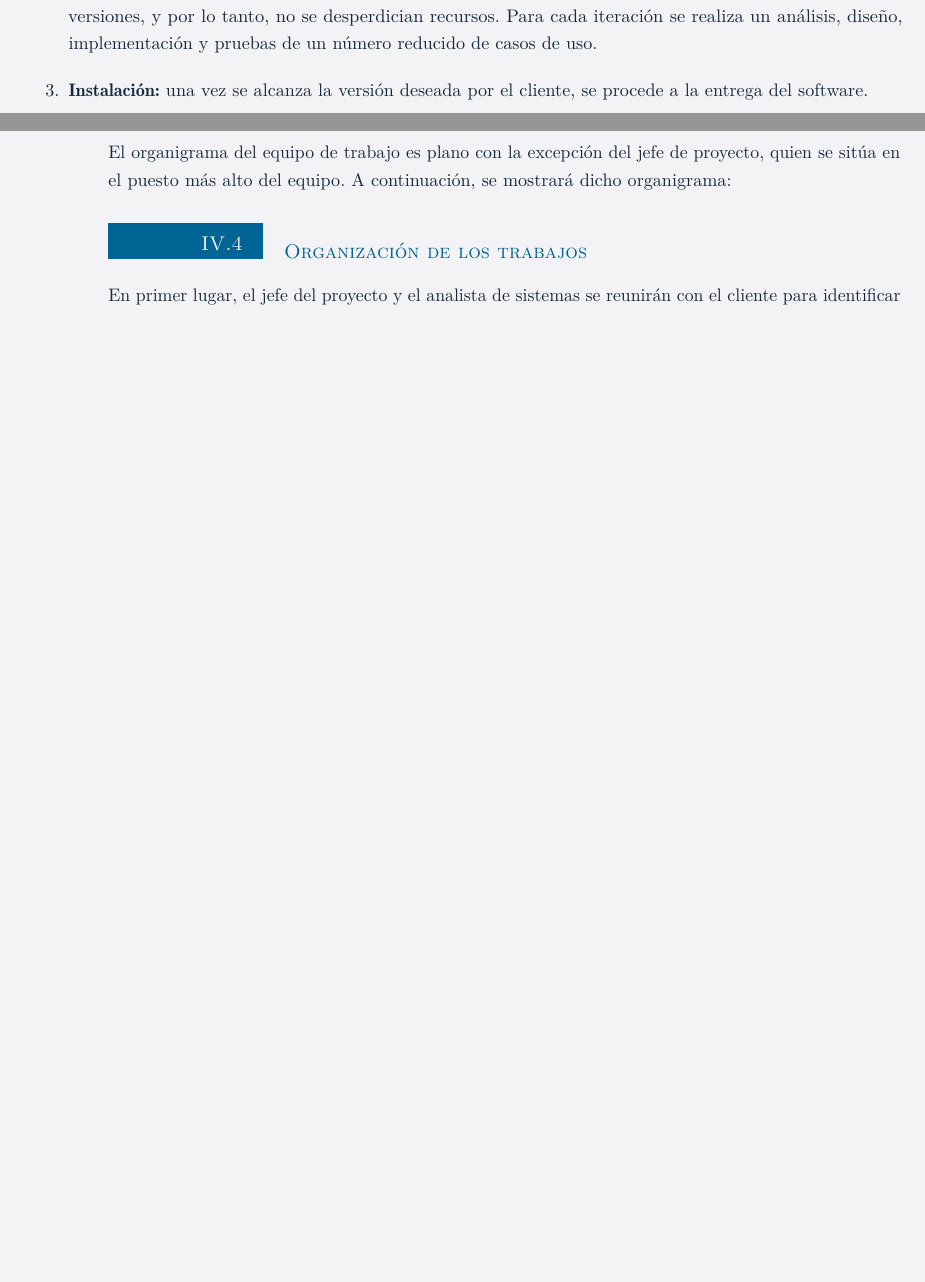
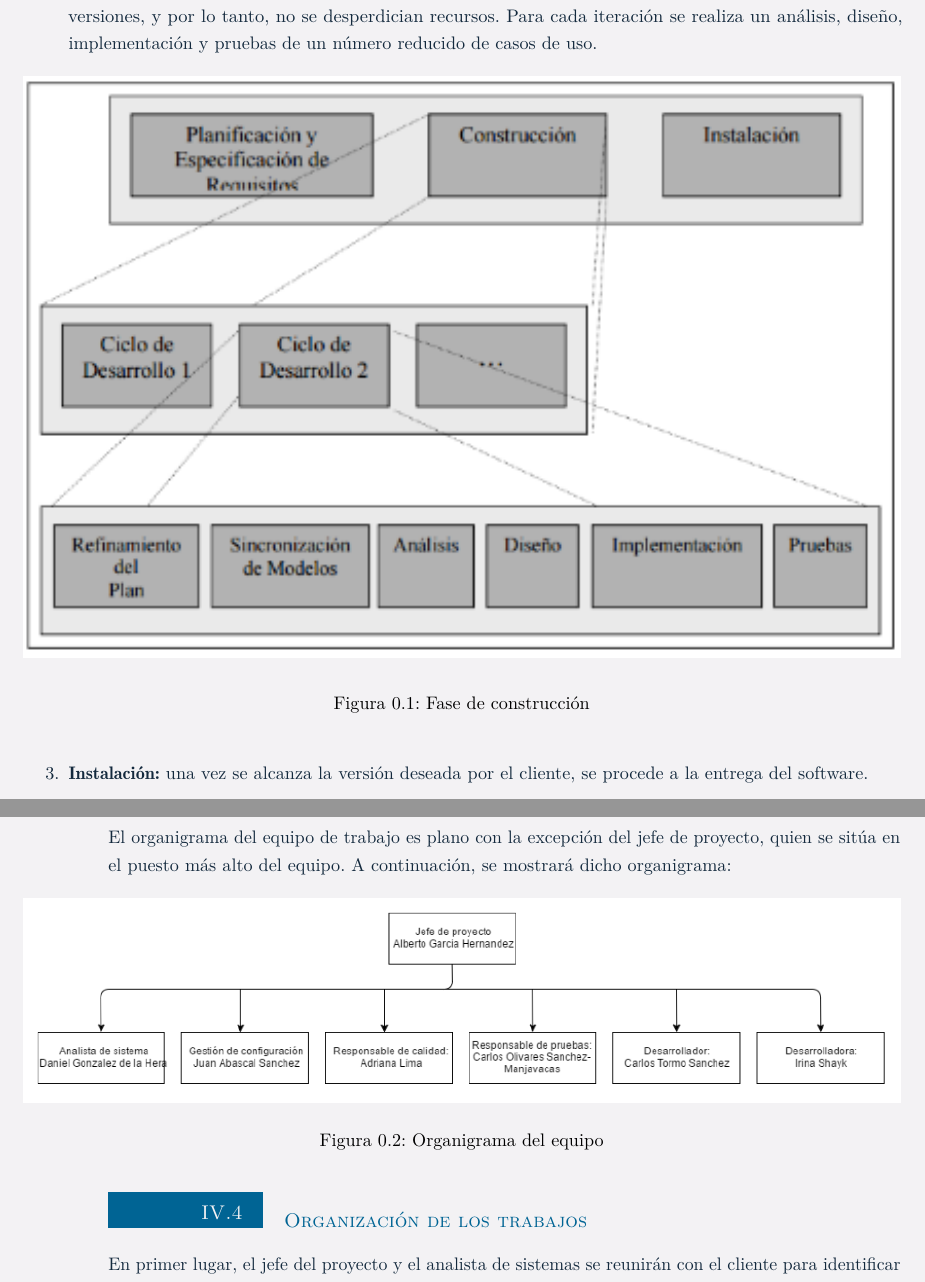
Before and after one commit to gonxal0/DPDS-UC3M, a LaTeX document (oferta.tex, which reads Oferta/Equipo.tex, Oferta/Metodologia.tex): two parts of pages 4 and 5 of 7 before the commit and two parts of pages 4 and 6 of 7 after it, joined at a grey line, cut so that both start at the same text, the shorter picture padded with empty space. Compiled offline with pdfLaTeX.

Commit message:
Añadido de imagenes

```diff
--- a/Oferta/Equipo.tex
+++ b/Oferta/Equipo.tex
@@ -43,6 +43,15 @@
 \subsection {Organigrama del equipo}
 \par El organigrama del equipo de trabajo es plano con la excepción del jefe de proyecto, quien se sitúa en el puesto más alto del equipo. A continuación, se mostrará dicho organigrama:
 
+\begin{figure}[H]
+\begin{center}
+\includegraphics[width=1\textwidth]{./img/Org.png}
+\end{center}
+\caption{Organigrama del equipo}
+\label{tab:horasTotales}
+\end{figure}
+
+
 \subsection {Organización de los trabajos}
 \par En primer lugar, el jefe del proyecto y el analista de sistemas se reunirán con el cliente para identificar sus necesidades y obtener una primera versión de los requisitos que debe tener el sistema. Tras esta primera reunión, los analistas estudiarán los requisitos y determinarán si hay alguno que no encaje bien o no se pueda realizar. Una vez finalizado este estudio, volverá a haber una reunión con el cliente para hacer una valoración del estudio y especificar de manera correcta todos los requisitos. A parte de esta primera toma de contacto con el cliente, durante el desarrollo del proyecto habrá más reuniones ya que siempre surgen pequeños problemas o limitaciones que son necesarias comunicarle.
 \par A continuación, el analista de sistemas y el equipo de desarrollo se reunirán para empezar a desarrollar el diseño de la aplicación y posteriormente su desarrollo. En este punto, el responsable de la gestión de configuración se tiene que asegurar que se cumple con las especificaciones dadas por el cliente. Además, el responsable de la gestión de calidad, tiene que asegurarse que durante toda esta fase se están cumpliendo los estándares de calidad definidos en el plan de calidad entregado al cliente.
--- a/Oferta/Metodologia.tex
+++ b/Oferta/Metodologia.tex
@@ -8,6 +10,14 @@
 \begin{enumerate}[1.]
 \item \textbf{Planificación y especificación de requisitos:} esta etapa consiste en definir todos los requisitos necesarios en el sistema, así como los casos de uso. Además, se realizará un borrador del modelo conceptual del sistema.
 \item \textbf{Construcción:} esta etapa es iterativa, debido a que de esta manera se consigue refinar el proyecto en cada una de las iteraciones. En cada una de ellas van surgiendo cambios que pueden llegar a afectar a próximas versiones, y por lo tanto, no se desperdician recursos. Para cada iteración se realiza un análisis, diseño, implementación y pruebas de un número reducido de casos de uso.
+\begin{figure}[H]
+\begin{center}
+\includegraphics[width=1\textwidth]{./img/Metodologia.png}
+\end{center}
+\caption{Fase de construcción}
+\label{tab:horasTotales}
+\end{figure}
+
 \item \textbf{Instalación:} una vez se alcanza la versión deseada por el cliente, se procede a la entrega del software.
 \end{enumerate}
 \par Métrica V3 ha sido desarrollada en España por el Ministerio de Administraciones Públicas, debido a la necesidad de estandarizar una metodología para el desarrollo de proyectos software. Principalmente, está dirigida a las empresas públicas, aunque también es posible aplicarlo en las empresas privadas.
```
Also changed, not shown: img/Metodologia.PNG (added), img/Org.PNG (added), Oferta/Metodologia.tex (2 more changed lines), 1 other file.
